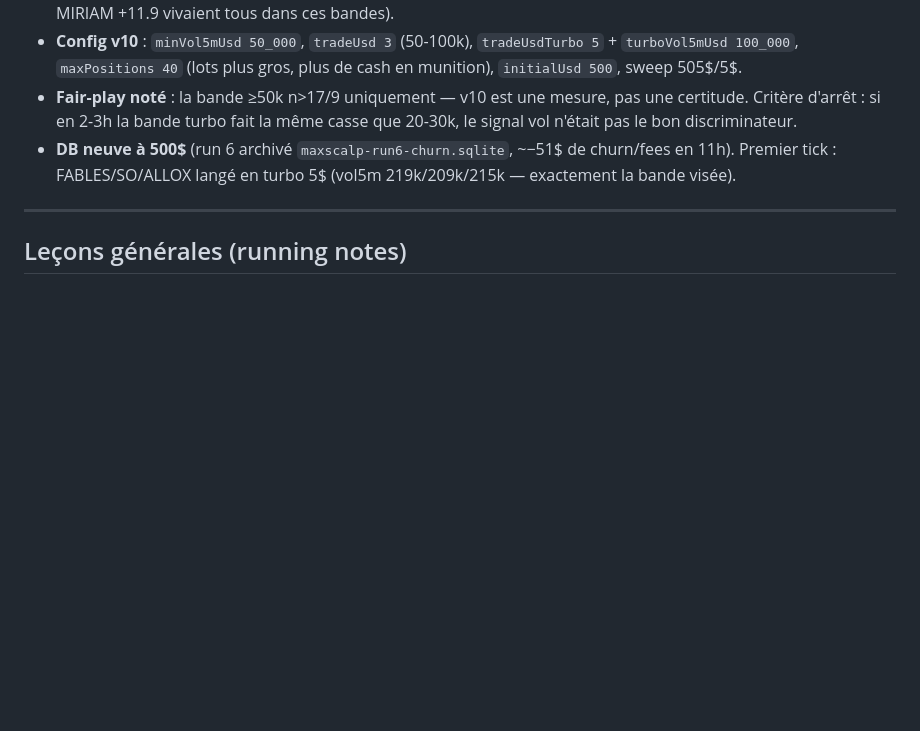
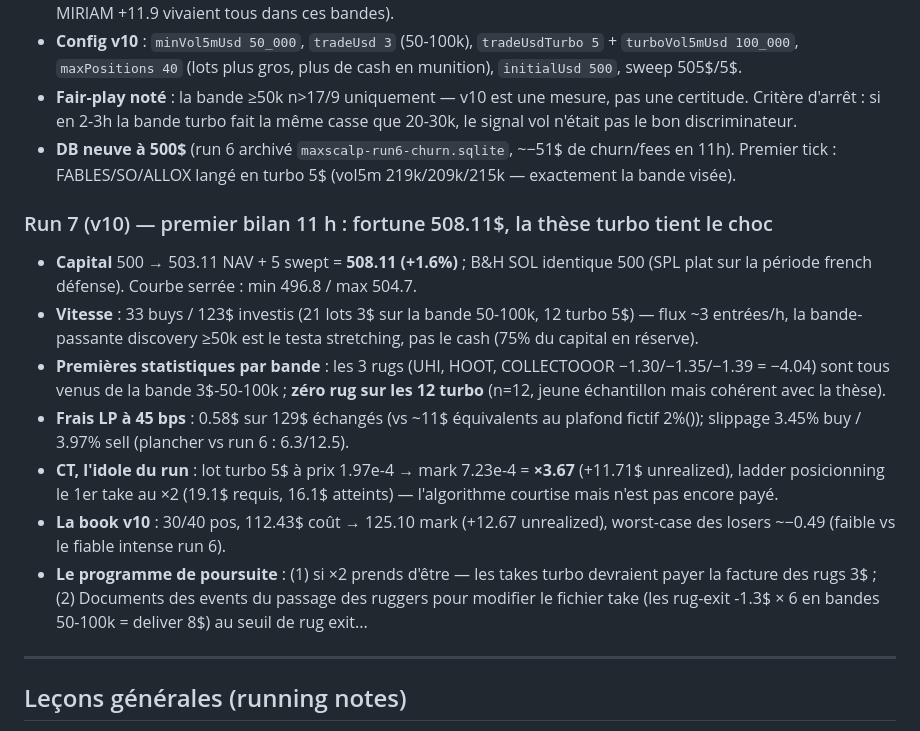
Before and after one commit to nikodindon/solbot-2, a Markdown page: results/scalping-experiments.md, the part around the change. GitHub-like rendering; blank space fills up the shorter version.

Commit message:
journal: bilans run 7 (v10 11h) — fortune 508$, 0 rug turbo, fees LP 0.58$, CT x3.67

```diff
--- a/results/scalping-experiments.md
+++ b/results/scalping-experiments.md
@@ -220,6 +220,16 @@ Base vierge (100$, 0 position), deux garde-fous de vérité :
 - **Fair-play noté** : la bande ≥50k n>17/9 uniquement — v10 est une mesure, pas une certitude. Critère d'arrêt : si en 2-3h la bande turbo fait la même casse que 20-30k, le signal vol n'était pas le bon discriminateur.
 - **DB neuve à 500$** (run 6 archivé `maxscalp-run6-churn.sqlite`, ~−51$ de churn/fees en 11h). Premier tick : FABLES/SO/ALLOX langé en turbo 5$ (vol5m 219k/209k/215k — exactement la bande visée).
 
+### Run 7 (v10) — premier bilan 11 h : fortune 508.11$, la thèse turbo tient le choc
+
+- **Capital** 500 → 503.11 NAV + 5 swept = **508.11 (+1.6%)** ; B&H SOL identique 500 (SPL plat sur la période french défense). Courbe serrée : min 496.8 / max 504.7.
+- **Vitesse** : 33 buys / 123$ investis (21 lots 3$ sur la bande 50-100k, 12 turbo 5$) — flux ~3 entrées/h, la bande-passante discovery ≥50k est le testa stretching, pas le cash (75% du capital en réserve).
+- **Premières statistiques par bande** : les 3 rugs (UHI, HOOT, COLLECTOOOR −1.30/−1.35/−1.39 = −4.04) sont tous venus de la bande 3$-50-100k ; **zéro rug sur les 12 turbo** (n=12, jeune échantillon mais cohérent avec la thèse).
+- **Frais LP à 45 bps** : 0.58$ sur 129$ échangés (vs ~11$ équivalents au plafond fictif 2%()); slippage 3.45% buy / 3.97% sell (plancher vs run 6 : 6.3/12.5).
+- **CT, l'idole du run** : lot turbo 5$ à prix 1.97e-4 → mark 7.23e-4 = **×3.67** (+11.71$ unrealized), ladder posicionning le 1er take au ×2 (19.1$ requis, 16.1$ atteints) — l'algorithme courtise mais n'est pas encore payé.
+- **La book v10** : 30/40 pos, 112.43$ coût → 125.10 mark (+12.67 unrealized), worst-case des losers ~−0.49 (faible vs le fiable intense run 6).
+- **Le programme de poursuite** : (1) si ×2 prends d'être — les takes turbo devraient payer la facture des rugs 3$ ; (2) Documents des events du passage des ruggers pour modifier le fichier take (les rug-exit -1.3$ × 6 en bandes 50-100k = deliver 8$) au seuil de rug exit...
+
 ---
 
 ## Leçons générales (running notes)
```
